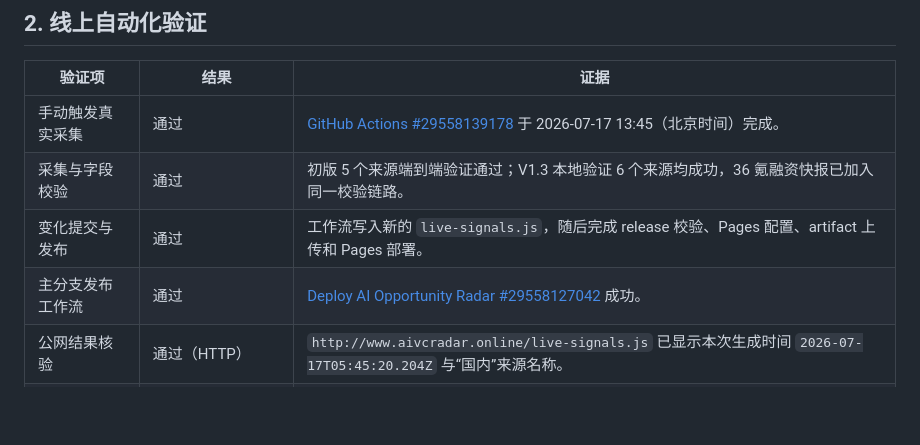
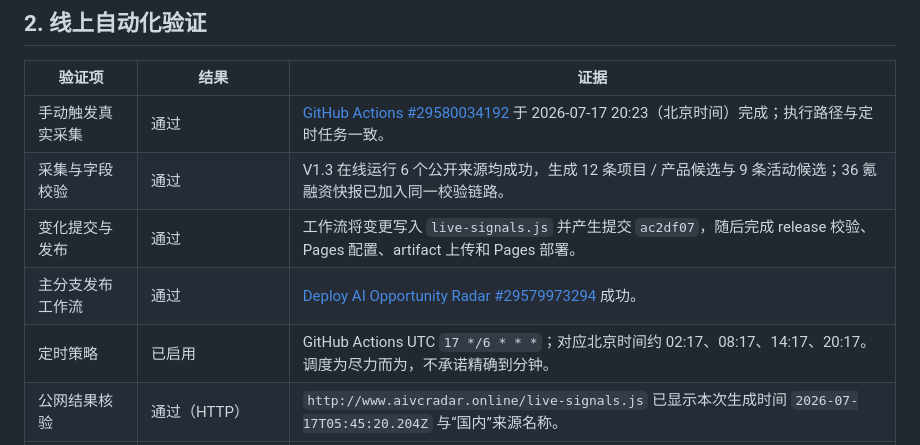
Before and after one commit to yibohanthu-hub/ai-vc-opportunity-radar, a Markdown page: docs/test-and-validation.md, the part around the change. Drawn GitHub-style; blank space fills up the shorter version.

Commit message:
docs: record v1.3 online refresh verification

```diff
--- a/docs/test-and-validation.md
+++ b/docs/test-and-validation.md
@@ -35,10 +35,11 @@ npm run check:signals
 
 | 验证项 | 结果 | 证据 |
 | --- | --- | --- |
-| 手动触发真实采集 | 通过 | [GitHub Actions #29558139178](https://github.com/yibohanthu-hub/ai-vc-opportunity-radar/actions/runs/29558139178) 于 2026-07-17 13:45（北京时间）完成。 |
-| 采集与字段校验 | 通过 | 初版 5 个来源端到端验证通过；V1.3 本地验证 6 个来源均成功，36 氪融资快报已加入同一校验链路。 |
-| 变化提交与发布 | 通过 | 工作流写入新的 `live-signals.js`，随后完成 release 校验、Pages 配置、artifact 上传和 Pages 部署。 |
-| 主分支发布工作流 | 通过 | [Deploy AI Opportunity Radar #29558127042](https://github.com/yibohanthu-hub/ai-vc-opportunity-radar/actions/runs/29558127042) 成功。 |
+| 手动触发真实采集 | 通过 | [GitHub Actions #29580034192](https://github.com/yibohanthu-hub/ai-vc-opportunity-radar/actions/runs/29580034192) 于 2026-07-17 20:23（北京时间）完成；执行路径与定时任务一致。 |
+| 采集与字段校验 | 通过 | V1.3 在线运行 6 个公开来源均成功，生成 12 条项目 / 产品候选与 9 条活动候选；36 氪融资快报已加入同一校验链路。 |
+| 变化提交与发布 | 通过 | 工作流将变更写入 `live-signals.js` 并产生提交 `ac2df07`，随后完成 release 校验、Pages 配置、artifact 上传和 Pages 部署。 |
+| 主分支发布工作流 | 通过 | [Deploy AI Opportunity Radar #29579973294](https://github.com/yibohanthu-hub/ai-vc-opportunity-radar/actions/runs/29579973294) 成功。 |
+| 定时策略 | 已启用 | GitHub Actions UTC `17 */6 * * *`；对应北京时间约 02:17、08:17、14:17、20:17。调度为尽力而为，不承诺精确到分钟。 |
 | 公网结果核验 | 通过（HTTP） | `http://www.aivcradar.online/live-signals.js` 已显示本次生成时间 `2026-07-17T05:45:20.204Z` 与“国内”来源名称。 |
 | HTTPS | 待 GitHub Pages 证书签发 | 域名 CNAME 与 HTTP 已生效；当前证书尚未覆盖 `www.aivcradar.online`，不能伪装为 HTTPS 已完成。 |
 
```
